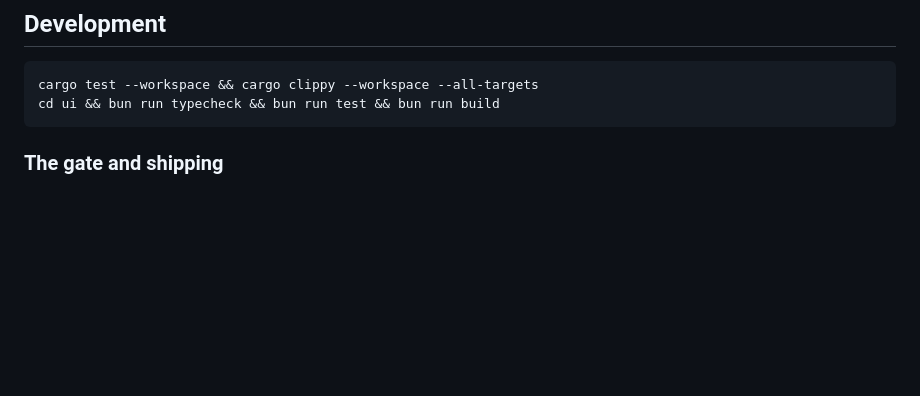
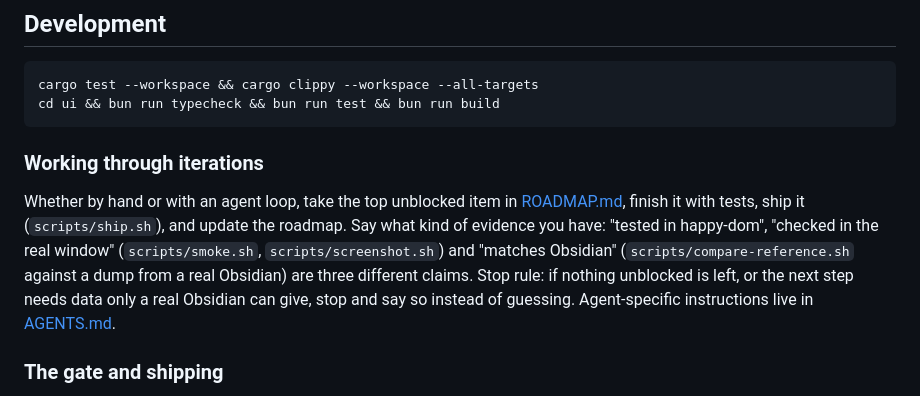
Before and after one commit to alonsoburon/tachylite, a Markdown page: CONTRIBUTING.md, the part around the change. Drawn GitHub-style; blank space fills up the shorter version.

Commit message:
CONTRIBUTING: how to work through iterations and when to stop

````diff
--- a/CONTRIBUTING.md
+++ b/CONTRIBUTING.md
@@ -21,6 +21,15 @@ Thanks for helping. This project is only useful if it stays legally clean, so th
 cargo test --workspace && cargo clippy --workspace --all-targets
 cd ui && bun run typecheck && bun run test && bun run build
 ```
+
+### Working through iterations
+
+Whether by hand or with an agent loop, take the top unblocked item in [ROADMAP.md](ROADMAP.md), finish it with tests,
+ship it (`scripts/ship.sh`), and update the roadmap. Say what kind of evidence you have: "tested in happy-dom", "checked
+in the real window" (`scripts/smoke.sh`, `scripts/screenshot.sh`) and "matches Obsidian" (`scripts/compare-reference.sh`
+against a dump from a real Obsidian) are three different claims. Stop rule: if nothing unblocked is left, or the next
+step needs data only a real Obsidian can give, stop and say so instead of guessing. Agent-specific instructions live in
+[AGENTS.md](AGENTS.md).
 
 ### The gate and shipping
 
````
